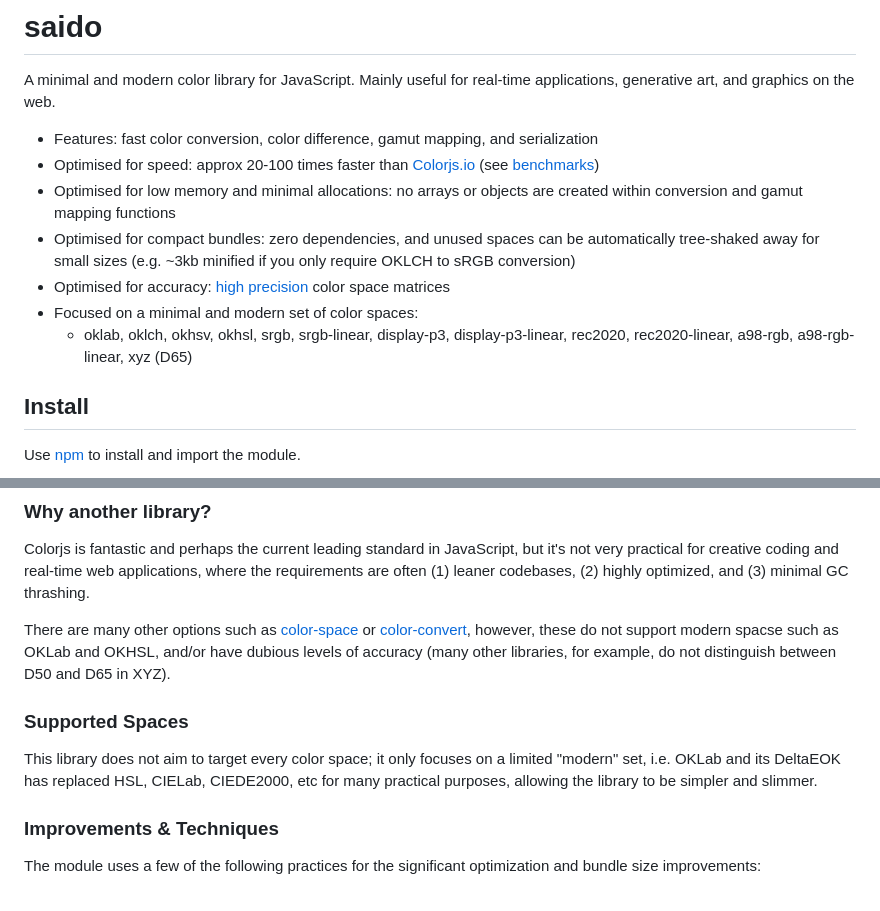
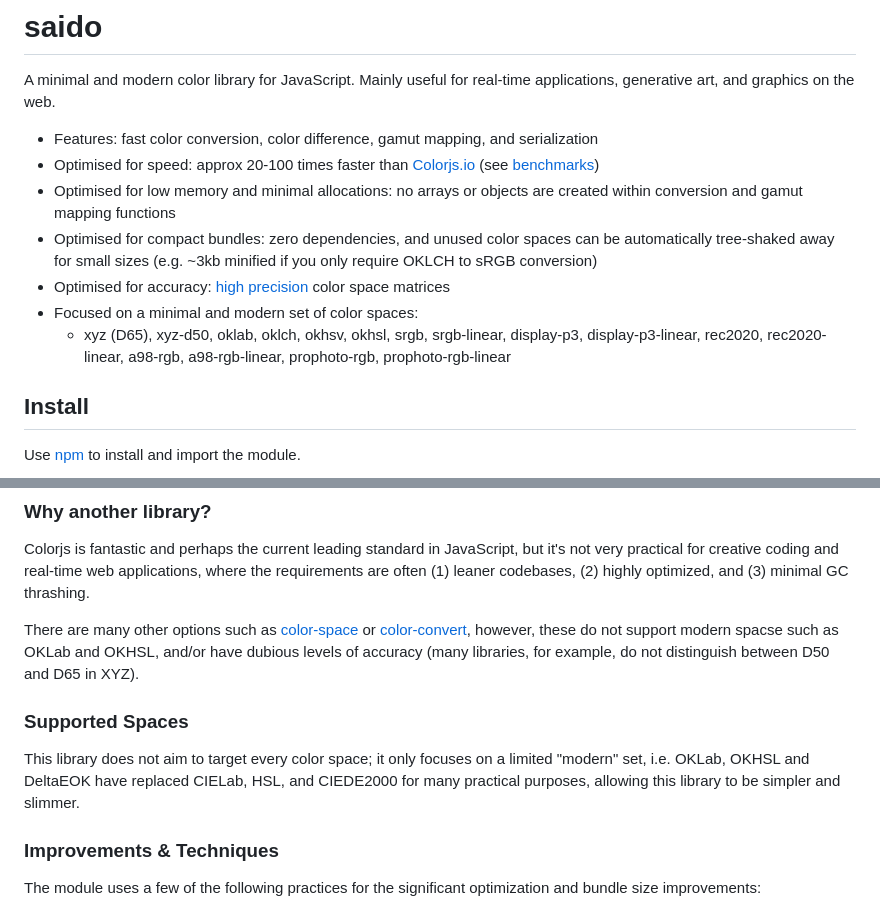
Before and after one commit to texel-org/color, a Markdown page: README.md, 2 parts joined by grey strips. GitHub-like rendering.

```diff
--- a/README.md
+++ b/README.md
@@ -5,10 +5,10 @@ A minimal and modern color library for JavaScript. Mainly useful for real-time a
 - Features: fast color conversion, color difference, gamut mapping, and serialization
 - Optimised for speed: approx 20-100 times faster than [Colorjs.io](https://colorjs.io/) (see [benchmarks](#benchmarks))
 - Optimised for low memory and minimal allocations: no arrays or objects are created within conversion and gamut mapping functions
-- Optimised for compact bundles: zero dependencies, and unused spaces can be automatically tree-shaked away for small sizes (e.g. ~3kb minified if you only require OKLCH to sRGB conversion)
+- Optimised for compact bundles: zero dependencies, and unused color spaces can be automatically tree-shaked away for small sizes (e.g. ~3kb minified if you only require OKLCH to sRGB conversion)
 - Optimised for accuracy: [high precision](#accuracy) color space matrices
 - Focused on a minimal and modern set of color spaces:
-  - oklab, oklch, okhsv, okhsl, srgb, srgb-linear, display-p3, display-p3-linear, rec2020, rec2020-linear, a98-rgb, a98-rgb-linear, xyz (D65)
+  - xyz (D65), xyz-d50, oklab, oklch, okhsv, okhsl, srgb, srgb-linear, display-p3, display-p3-linear, rec2020, rec2020-linear, a98-rgb, a98-rgb-linear, prophoto-rgb, prophoto-rgb-linear
 
 ## Install
 
@@ -255,11 +253,11 @@ Converts the angle (given in degrees) to radians.
 
 Colorjs is fantastic and perhaps the current leading standard in JavaScript, but it's not very practical for creative coding and real-time web applications, where the requirements are often (1) leaner codebases, (2) highly optimized, and (3) minimal GC thrashing.
 
-There are many other options such as [color-space](https://www.npmjs.com/package/color-space) or [color-convert](https://www.npmjs.com/package/color-convert), however, these do not support modern spacse such as OKLab and OKHSL, and/or have dubious levels of accuracy (many other libraries, for example, do not distinguish between D50 and D65 in XYZ).
+There are many other options such as [color-space](https://www.npmjs.com/package/color-space) or [color-convert](https://www.npmjs.com/package/color-convert), however, these do not support modern spacse such as OKLab and OKHSL, and/or have dubious levels of accuracy (many libraries, for example, do not distinguish between D50 and D65 in XYZ).
 
 ### Supported Spaces
 
-This library does not aim to target every color space; it only focuses on a limited "modern" set, i.e. OKLab and its DeltaEOK has replaced HSL, CIELab, CIEDE2000, etc for many practical purposes, allowing the library to be simpler and slimmer.
+This library does not aim to target every color space; it only focuses on a limited "modern" set, i.e. OKLab, OKHSL and DeltaEOK have replaced CIELab, HSL, and CIEDE2000 for many practical purposes, allowing this library to be simpler and slimmer.
 
 ### Improvements & Techniques
 
```
Also changed, not shown: other parts of README.md (+16 -18 lines).
